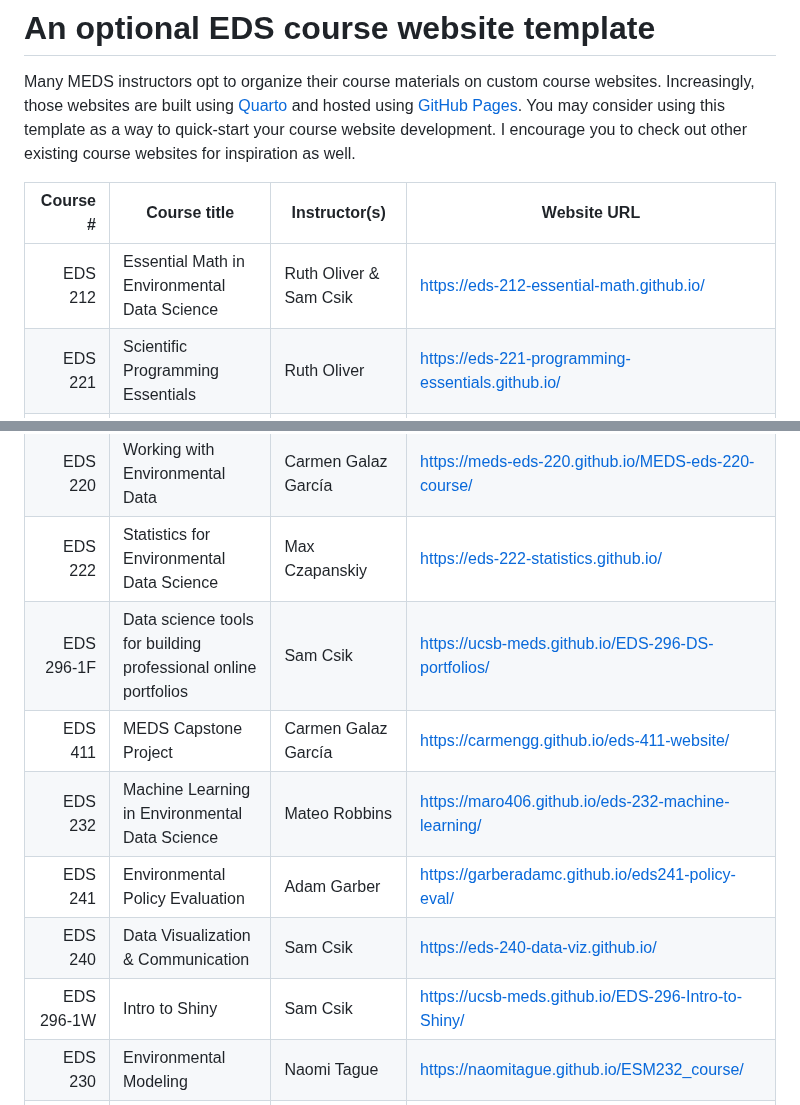
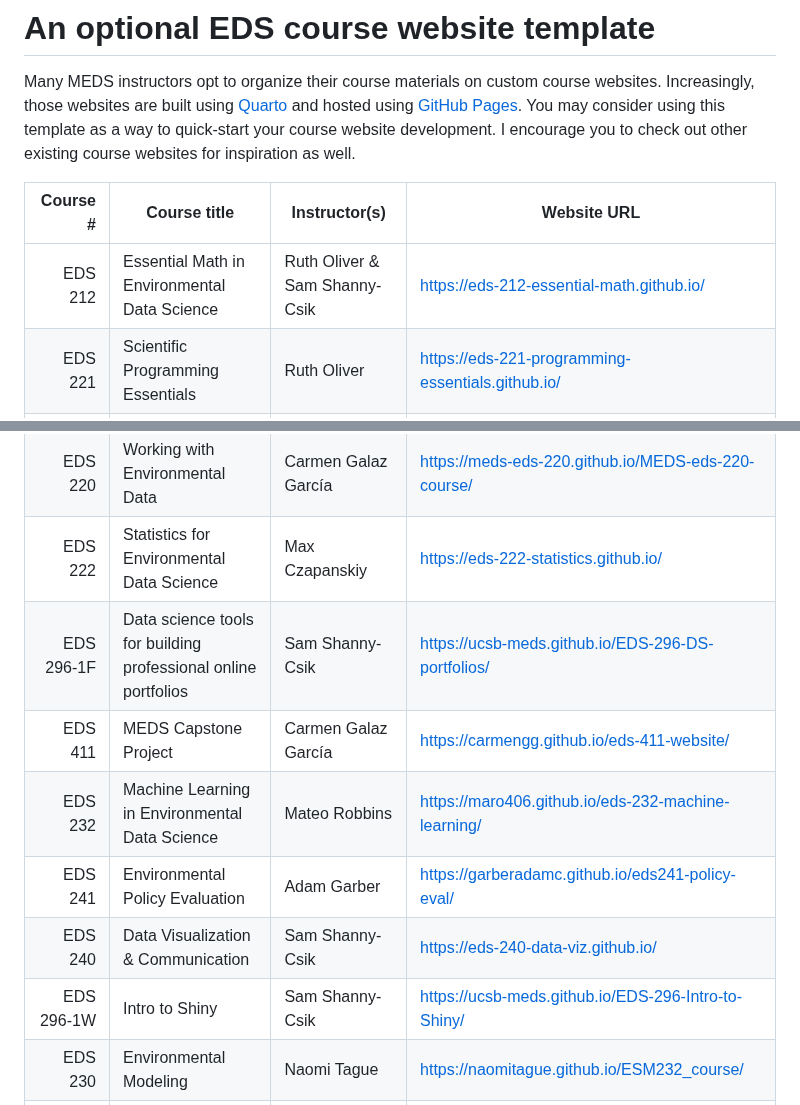
Before and after one commit to UCSB-MEDS/EDS-website-template, a Markdown page: README.md, 2 parts joined by grey strips. GitHub-like rendering.

```diff
--- a/README.md
+++ b/README.md
@@ -4,19 +4,19 @@ Many MEDS instructors opt to organize their course materials on custom course we
 
 |   Course # | Course title                                                   | Instructor(s)                          | Website URL                                            |
 |-----------:|----------------------------------------------------------------|----------------------------------------|--------------------------------------------------------|
-| EDS 212    | Essential Math in Environmental Data Science                   | Ruth Oliver & Sam Csik                 | https://eds-212-essential-math.github.io/              |
+| EDS 212    | Essential Math in Environmental Data Science                   | Ruth Oliver & Sam Shanny-Csik          | https://eds-212-essential-math.github.io/              |
 | EDS 221    | Scientific Programming Essentials                              | Ruth Oliver                            | https://eds-221-programming-essentials.github.io/      |
 | EDS 214    | Analytic Workflows & Scientific Reproducibility                | Julien Brun                            | https://brunj7.github.io/EDS-214-analytical-workflows/ |
 | EDS 217    | Python for Environmental Data Science                          | Kelly Caylor                           | https://eds-217-essential-python.github.io/            |
 | EDS 223    | Geopsatial Analysis & Remote Sensing                           | Ruth Oliver                            | https://eds-223-geospatial.github.io/                  |
 | EDS 220    | Working with Environmental Data                                | Carmen Galaz García                    | https://meds-eds-220.github.io/MEDS-eds-220-course/    |
 | EDS 222    | Statistics for Environmental Data Science                      | Max Czapanskiy                         | https://eds-222-statistics.github.io/                  |
-| EDS 296-1F | Data science tools for building professional online portfolios | Sam Csik                               | https://ucsb-meds.github.io/EDS-296-DS-portfolios/     |
+| EDS 296-1F | Data science tools for building professional online portfolios | Sam Shanny-Csik                        | https://ucsb-meds.github.io/EDS-296-DS-portfolios/     |
 | EDS 411    | MEDS Capstone Project                                          | Carmen Galaz García                    | https://carmengg.github.io/eds-411-website/            |
 | EDS 232    | Machine Learning in Environmental Data Science                 | Mateo Robbins                          | https://maro406.github.io/eds-232-machine-learning/    |
 | EDS 241    | Environmental Policy Evaluation                                | Adam Garber                            | https://garberadamc.github.io/eds241-policy-eval/      |
-| EDS 240    | Data Visualization & Communication                             | Sam Csik                               | https://eds-240-data-viz.github.io/                    |
-| EDS 296-1W | Intro to Shiny                                                 | Sam Csik                               | https://ucsb-meds.github.io/EDS-296-Intro-to-Shiny/    |
+| EDS 240    | Data Visualization & Communication                             | Sam Shanny-Csik                        | https://eds-240-data-viz.github.io/                    |
+| EDS 296-1W | Intro to Shiny                                                 | Sam Shanny-Csik                        | https://ucsb-meds.github.io/EDS-296-Intro-to-Shiny/    |
 | EDS 230    | Environmental Modeling                                         | Naomi Tague                            | https://naomitague.github.io/ESM232_course/            |
 | EDS 213    | Databases & Data Management                                    | Julien Brun, Greg Janée & Renata Curty | https://ucsb-library-research-data-services.github.io/bren-meds213-spring-2024/ |
 
```
